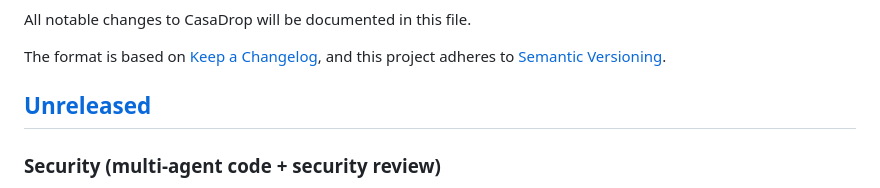
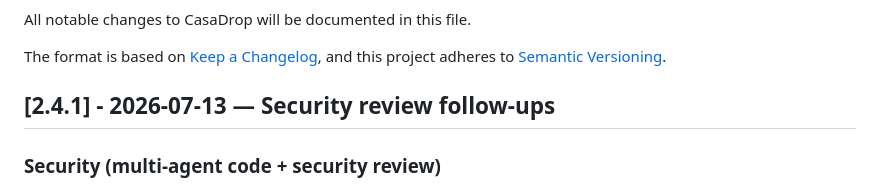
Before and after one commit to chicohaager/casadrop, a Markdown page: CHANGELOG.md, the part around the change. Rendered like a GitHub page.

Commit message:
release: cut 2.4.1 (security review follow-ups)
Co-Authored-By: Claude Fable 5 <noreply@anthropic.com>

```diff
--- a/CHANGELOG.md
+++ b/CHANGELOG.md
@@ -5,7 +5,7 @@ All notable changes to CasaDrop will be documented in this file.
 The format is based on [Keep a Changelog](https://keepachangelog.com/en/1.1.0/),
 and this project adheres to [Semantic Versioning](https://semver.org/spec/v2.0.0.html).
 
-## [Unreleased]
+## [2.4.1] - 2026-07-13 — Security review follow-ups
 
 ### Security (multi-agent code + security review)
 - **X-Forwarded-For spoofing (CWE-348) defeated rate-limit and login lockout.**
```
